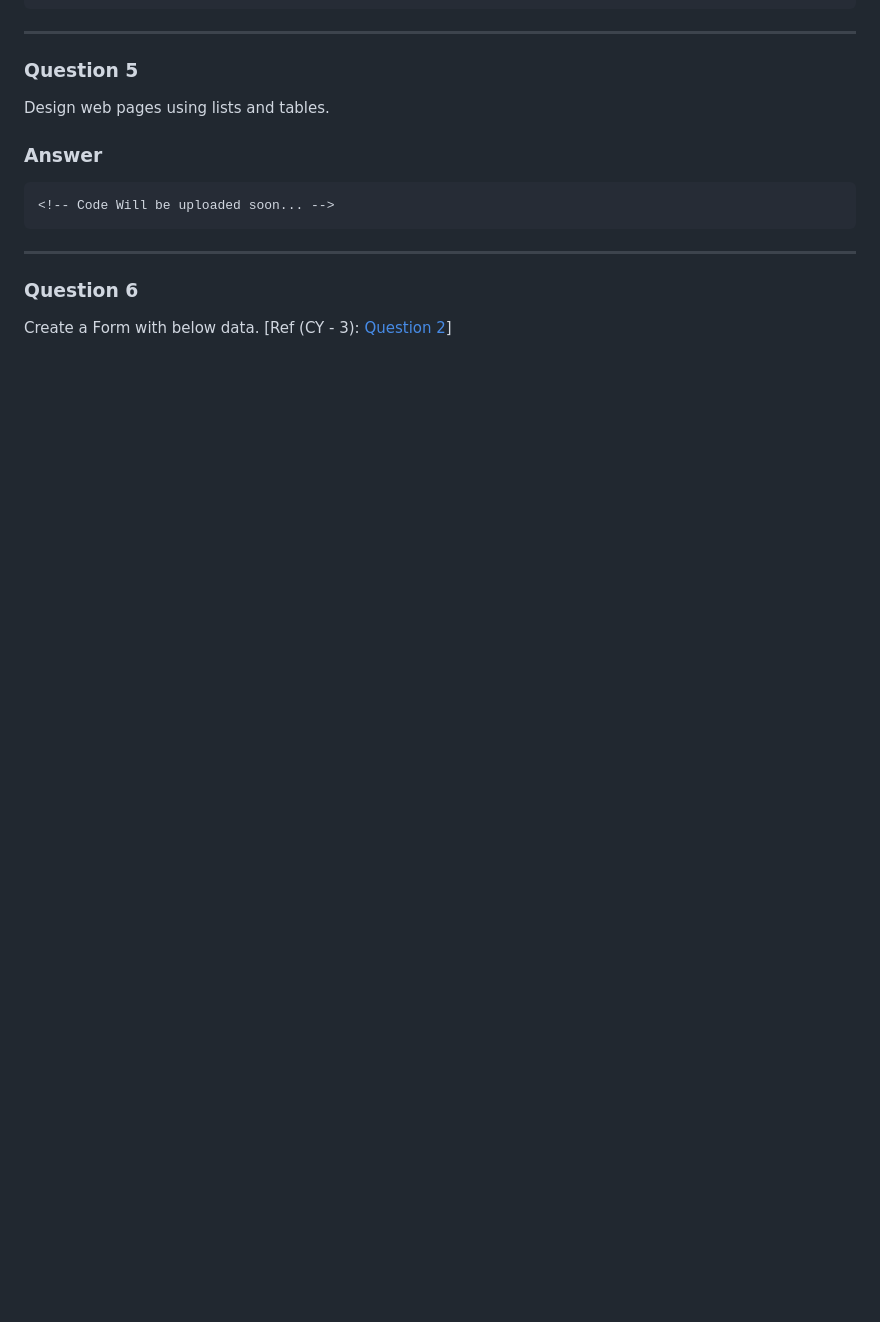
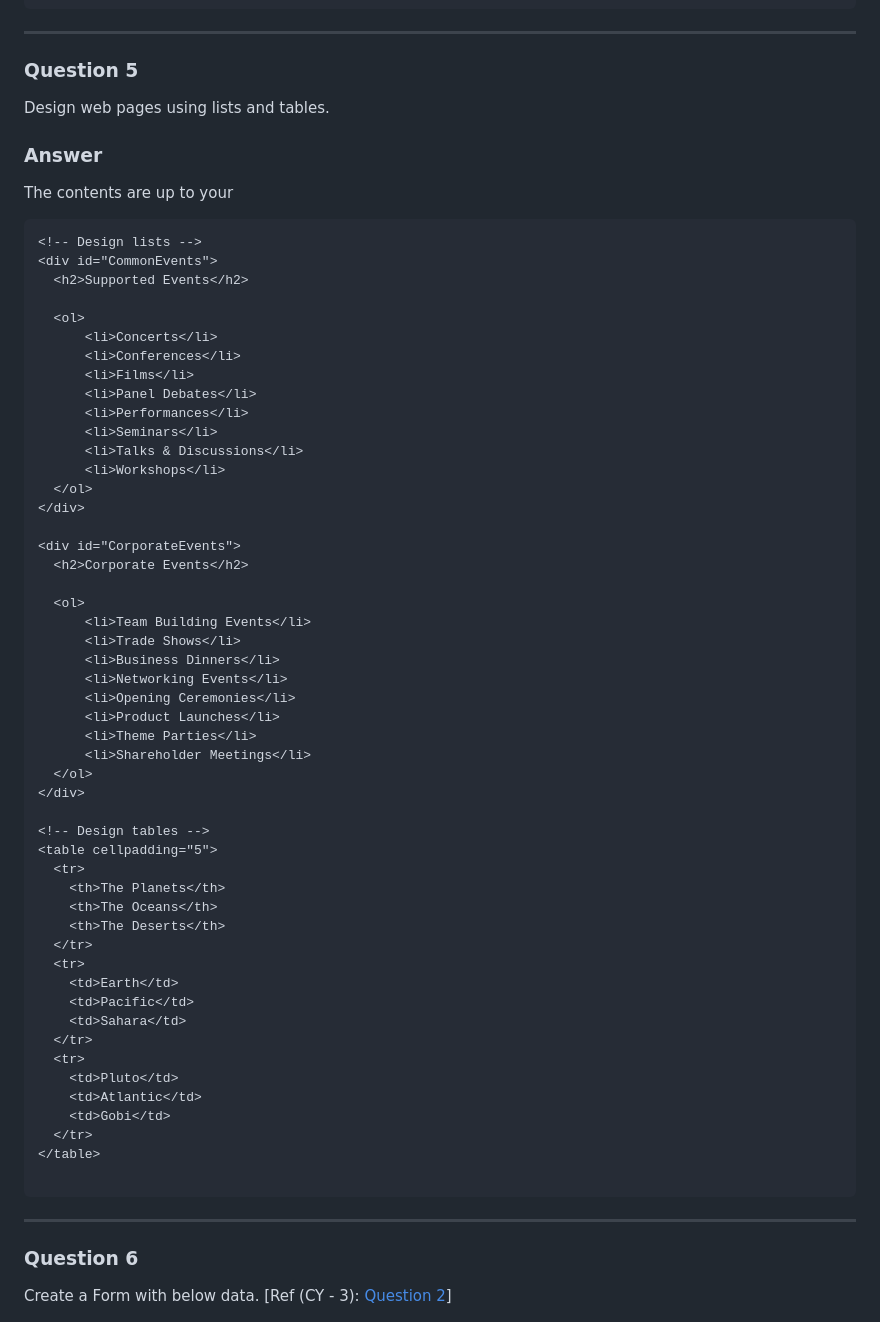
Before and after one commit to Blank-09/Skcet-ADP-Course, a Markdown page: Practicals/Readme.md, the part around the change. GitHub-like rendering; blank space fills up the shorter version.

Commit message:
Practicals Question 5 added

````diff
--- a/Practicals/Readme.md
+++ b/Practicals/Readme.md
@@ -239,8 +239,59 @@ Design web pages using lists and tables.
 
 ### Answer
 
+The contents are up to your
+
 ```html
-<!-- Code Will be uploaded soon... -->
+<!-- Design lists -->
+<div id="CommonEvents">
+  <h2>Supported Events</h2>
+
+  <ol>
+      <li>Concerts</li>
+      <li>Conferences</li>
+      <li>Films</li>
+      <li>Panel Debates</li>
+      <li>Performances</li>
+      <li>Seminars</li>
+      <li>Talks & Discussions</li>
+      <li>Workshops</li>
+  </ol>
+</div>
+
+<div id="CorporateEvents">
+  <h2>Corporate Events</h2>
+
+  <ol>
+      <li>Team Building Events</li>
+      <li>Trade Shows</li>
+      <li>Business Dinners</li>
+      <li>Networking Events</li>
+      <li>Opening Ceremonies</li>
+      <li>Product Launches</li>
+      <li>Theme Parties</li>
+      <li>Shareholder Meetings</li>
+  </ol>
+</div>
+
+<!-- Design tables -->
+<table cellpadding="5">
+  <tr>
+    <th>The Planets</th>
+    <th>The Oceans</th>
+    <th>The Deserts</th>
+  </tr>
+  <tr>
+    <td>Earth</td>
+    <td>Pacific</td>
+    <td>Sahara</td>
+  </tr>
+  <tr>
+    <td>Pluto</td>
+    <td>Atlantic</td>
+    <td>Gobi</td>
+  </tr>
+</table>
+
 ```
 
 ---
````
